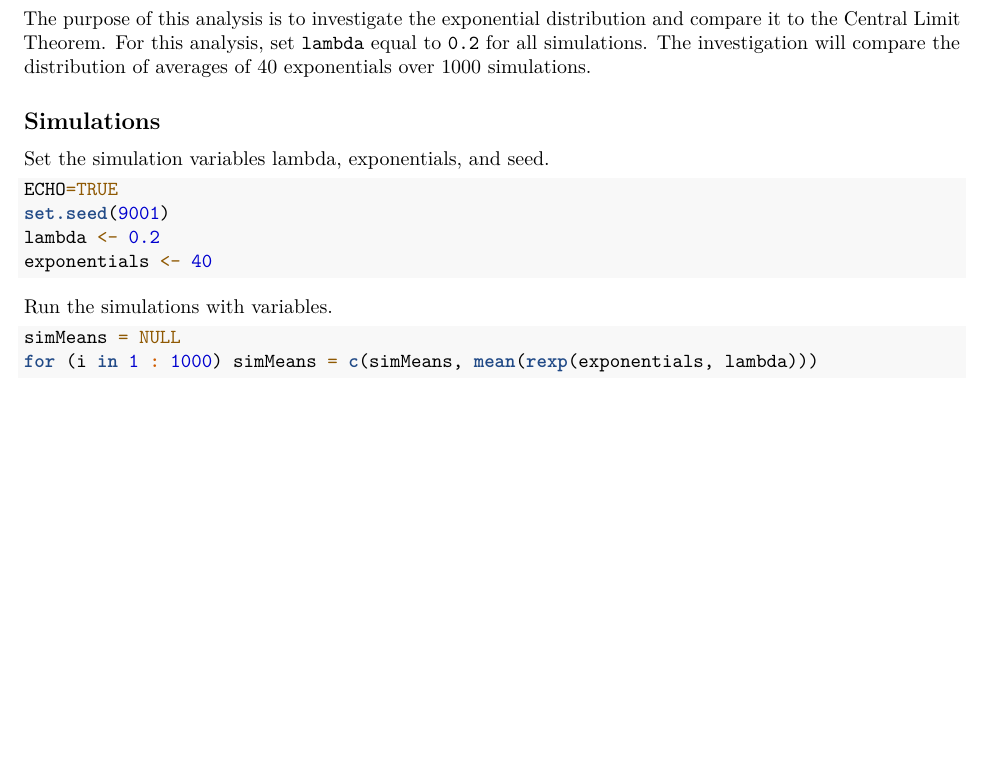
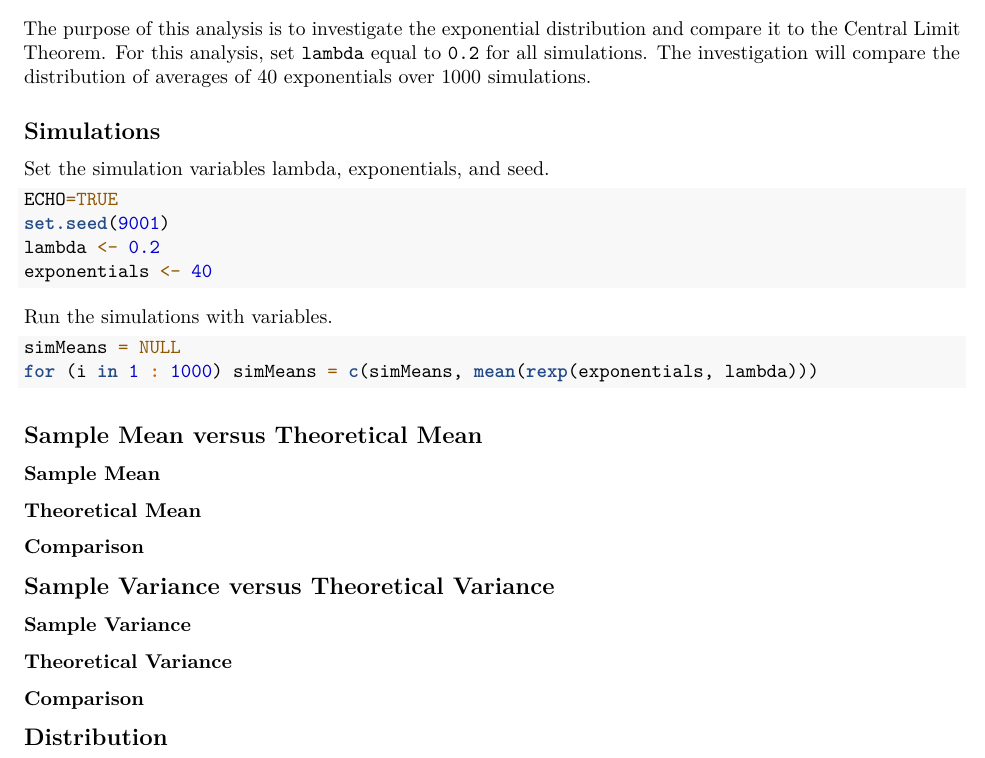
Before and after one commit to jinjinfu/StatisticalInferenceCourseProject, an R Markdown document (CLT_exercise.Rmd): part of the page, cut so that both start at the same text, the shorter picture padded with empty space. Rendered offline with R 4.5, knitr and Pandoc, then LaTeX, with nearby package versions.

Commit message:
build out skeleton for CLT

````diff
--- a/CLT_exercise.Rmd
+++ b/CLT_exercise.Rmd
@@ -29,3 +29,24 @@ Run the simulations with variables.
 simMeans = NULL
 for (i in 1 : 1000) simMeans = c(simMeans, mean(rexp(exponentials, lambda)))
 ```
+
+## Sample Mean versus Theoretical Mean
+
+### Sample Mean
+
+
+### Theoretical Mean
+
+
+### Comparison
+
+
+## Sample Variance versus Theoretical Variance
+
+### Sample Variance
+
+### Theoretical Variance
+
+### Comparison
+
+## Distribution
````
